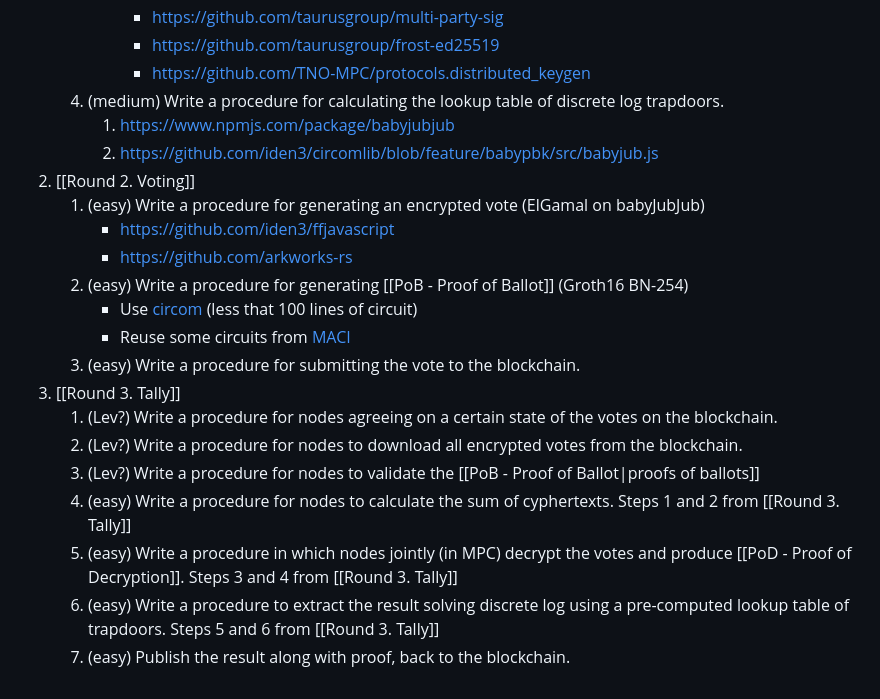
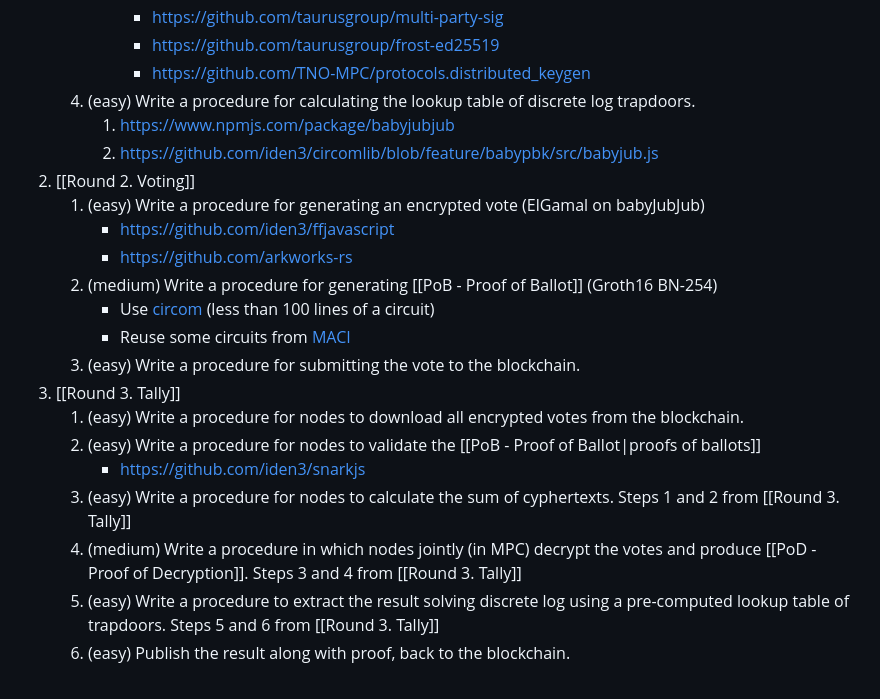
Before and after one commit to stanbar/FDKG, a Markdown page: docs/Development.md, the part around the change. Rendered like a GitHub page.

Commit message:
update Development

```diff
--- a/docs/Development.md
+++ b/docs/Development.md
@@ -28,22 +28,22 @@
 			- https://github.com/taurusgroup/multi-party-sig
 			- https://github.com/taurusgroup/frost-ed25519
 			- https://github.com/TNO-MPC/protocols.distributed_keygen
-	4. (medium) Write a procedure for calculating the lookup table of discrete log trapdoors.
+	4. (easy) Write a procedure for calculating the lookup table of discrete log trapdoors.
 		1. https://www.npmjs.com/package/babyjubjub
 		2. https://github.com/iden3/circomlib/blob/feature/babypbk/src/babyjub.js
 1. [[Round 2. Voting]]
 	1. (easy) Write a procedure for generating an encrypted vote (ElGamal on babyJubJub)
 		- https://github.com/iden3/ffjavascript
 		- https://github.com/arkworks-rs
-	2. (easy) Write a procedure for generating [[PoB - Proof of Ballot]] (Groth16 BN-254)
-		- Use [circom](https://docs.circom.io) (less that 100 lines of circuit)
+	2. (medium) Write a procedure for generating [[PoB - Proof of Ballot]] (Groth16 BN-254)
+		- Use [circom](https://docs.circom.io) (less than 100 lines of a circuit)
 		- Reuse some circuits from [MACI](https://github.com/privacy-scaling-explorations/maci/tree/master/circuits/circom)
 	3. (easy) Write a procedure for submitting the vote to the blockchain.
 2. [[Round 3. Tally]]
-	1. (Lev?) Write a procedure for nodes agreeing on a certain state of the votes on the blockchain.
-	2. (Lev?) Write a procedure for nodes to download all encrypted votes from the blockchain.
-	3. (Lev?) Write a procedure for nodes to validate the [[PoB - Proof of Ballot|proofs of ballots]]
-	4. (easy) Write a procedure for nodes to calculate the sum of cyphertexts. Steps 1 and 2 from [[Round 3. Tally]]
-	5. (easy) Write a procedure in which nodes jointly (in MPC) decrypt the votes and produce [[PoD - Proof of Decryption]]. Steps 3 and 4 from [[Round 3. Tally]]
-	6. (easy) Write a procedure to extract the result solving discrete log using a pre-computed lookup table of trapdoors. Steps 5 and 6 from [[Round 3. Tally]]
-	7. (easy) Publish the result along with proof, back to the blockchain.
+	1. (easy) Write a procedure for nodes to download all encrypted votes from the blockchain.
+	2. (easy) Write a procedure for nodes to validate the [[PoB - Proof of Ballot|proofs of ballots]]
+		 - https://github.com/iden3/snarkjs
+	1. (easy) Write a procedure for nodes to calculate the sum of cyphertexts. Steps 1 and 2 from [[Round 3. Tally]]
+	2. (medium) Write a procedure in which nodes jointly (in MPC) decrypt the votes and produce [[PoD - Proof of Decryption]]. Steps 3 and 4 from [[Round 3. Tally]]
+	3. (easy) Write a procedure to extract the result solving discrete log using a pre-computed lookup table of trapdoors. Steps 5 and 6 from [[Round 3. Tally]]
+	4. (easy) Publish the result along with proof, back to the blockchain.
```
